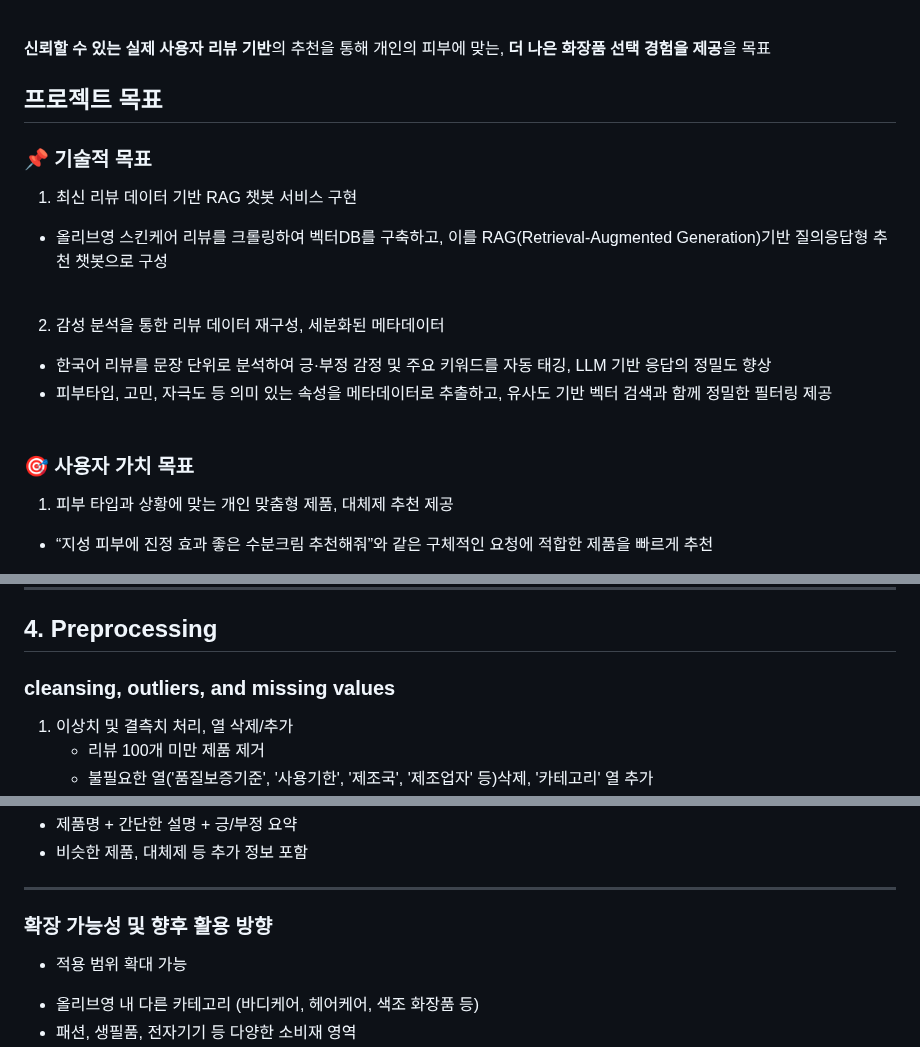
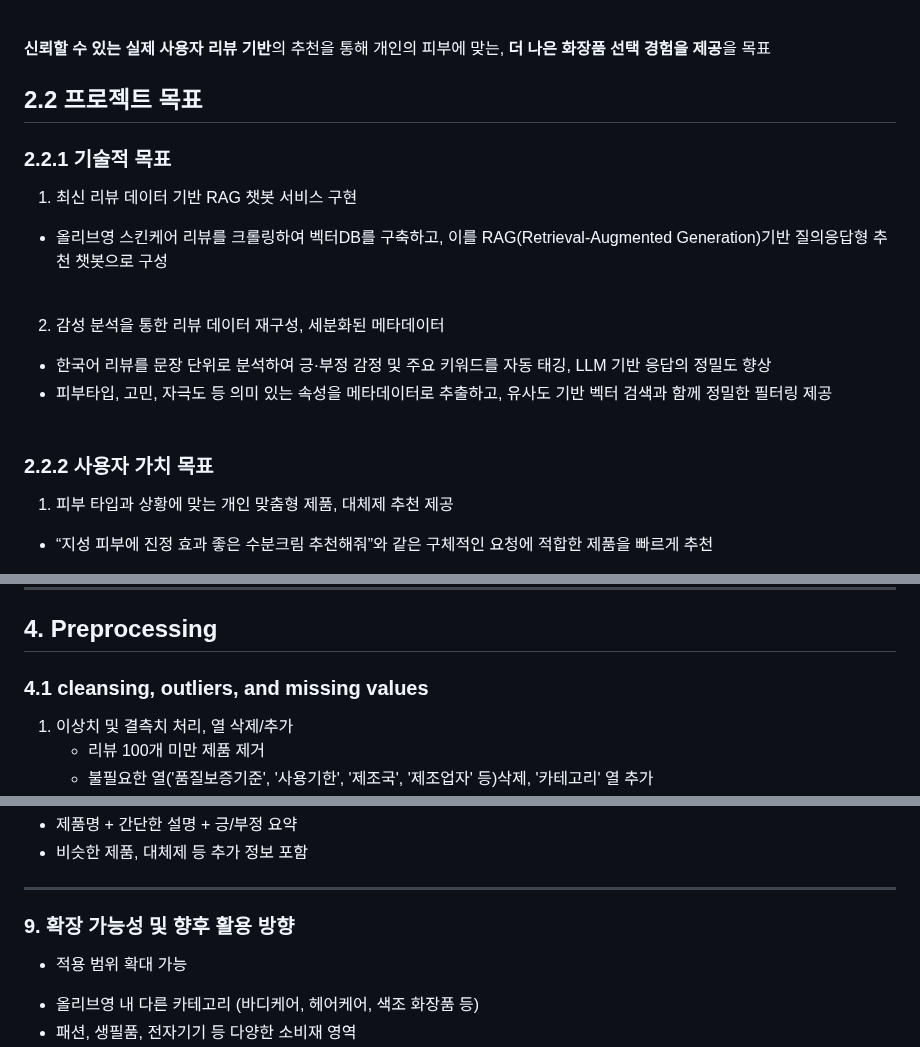
Before and after one commit to SKNETWORKS-FAMILY-AICAMP/SKN13-3rd-3Team, a Markdown page: README.md, 3 parts joined by grey strips. GitHub-like rendering.

```diff
--- a/README.md
+++ b/README.md
@@ -80,9 +80,9 @@
 
 
 
-## 프로젝트 목표
+## 2.2 프로젝트 목표
 
-### 📌 기술적 목표
+### 2.2.1 기술적 목표
 1. 최신 리뷰 데이터 기반 RAG 챗봇 서비스 구현
 - 올리브영 스킨케어 리뷰를 크롤링하여 벡터DB를 구축하고, 이를 RAG(Retrieval-Augmented Generation)기반 질의응답형 추천 챗봇으로 구성 <br><br>
 
@@ -91,7 +91,7 @@
 - 피부타입, 고민, 자극도 등 의미 있는 속성을 메타데이터로 추출하고, 유사도 기반 벡터 검색과 함께 정밀한 필터링 제공 <br><br>
 
 
-### 🎯 사용자 가치 목표
+### 2.2.2 사용자 가치 목표
 
 1. 피부 타입과 상황에 맞는 개인 맞춤형 제품, 대체제 추천 제공
 - “지성 피부에 진정 효과 좋은 수분크림 추천해줘”와 같은 구체적인 요청에 적합한 제품을 빠르게 추천<br>
@@ -111,7 +111,7 @@
 --------------------------------------------
 
 ## 4. Preprocessing
-### cleansing, outliers, and missing values
+### 4.1 cleansing, outliers, and missing values
 
 1. 이상치 및 결측치 처리, 열 삭제/추가
     - 리뷰 100개 미만 제품 제거
@@ -221,7 +219,7 @@ Step 3. 답변 생성
 
 
 --------------------------------------------
-### 확장 가능성 및 향후 활용 방향
+### 9. 확장 가능성 및 향후 활용 방향
 
 * 적용 범위 확대 가능
 - 올리브영 내 다른 카테고리 (바디케어, 헤어케어, 색조 화장품 등)
```
Also changed, not shown: other parts of README.md (+13 -15 lines).
